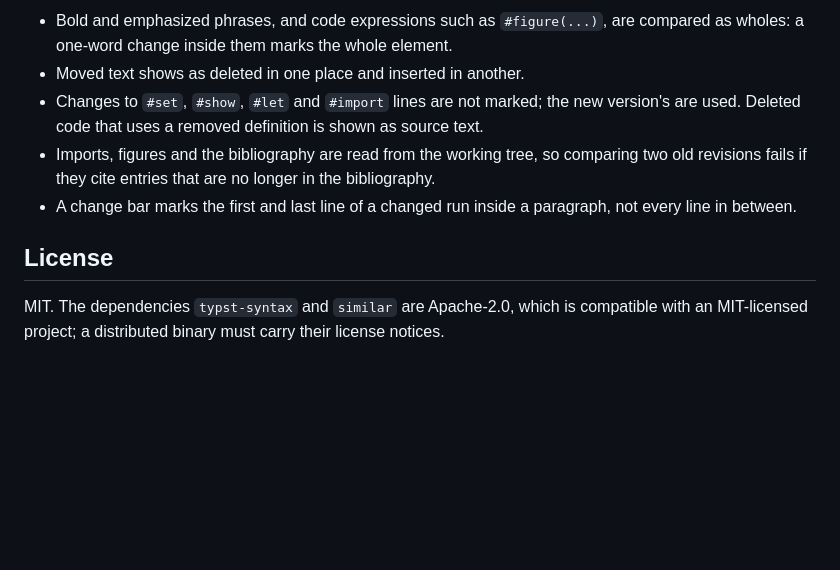
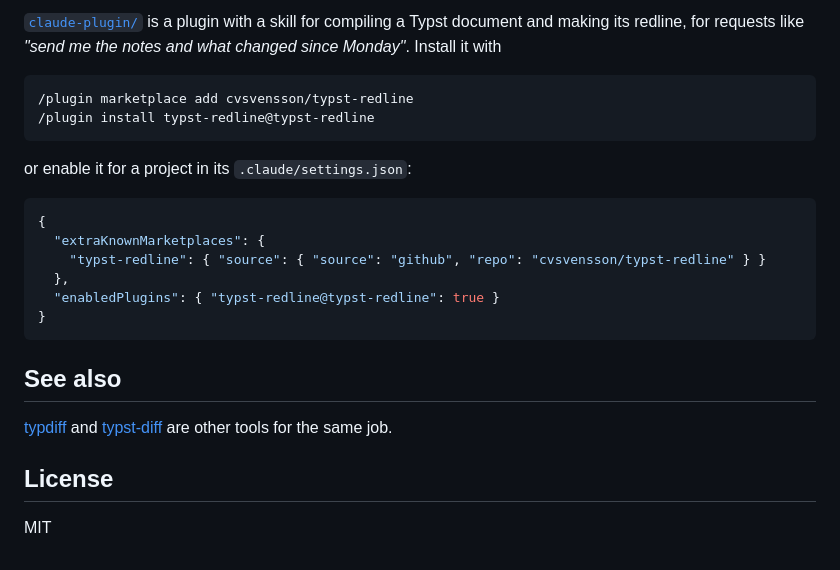
Before and after one commit to cvsvensson/typst-redline, a Markdown page: README.md, the part around one of its changes. Drawn GitHub-style; blank space fills up the shorter version.

````diff
--- a/README.md
+++ b/README.md
@@ -37,10 +51,26 @@ Colors and bar position are set in a `#let redline-style = (...)` dictionary at
 
-- Bold and emphasized phrases, and code expressions such as `#figure(...)`, are compared as wholes: a one-word change inside them marks the whole element.
-- Moved text shows as deleted in one place and inserted in another.
-- Changes to `#set`, `#show`, `#let` and `#import` lines are not marked; the new version's are used. Deleted code that uses a removed definition is shown as source text.
-- Imports, figures and the bibliography are read from the working tree, so comparing two old revisions fails if they cite entries that are no longer in the bibliography.
-- A change bar marks the first and last line of a changed run inside a paragraph, not every line in between.
+[`claude-plugin/`](claude-plugin) is a plugin with a skill for compiling a Typst document and making its redline, for requests like *"send me the notes and what changed since Monday"*. Install it with
+
+```
+/plugin marketplace add cvsvensson/typst-redline
+/plugin install typst-redline@typst-redline
+```
+
+or enable it for a project in its `.claude/settings.json`:
+
+```json
+{
+  "extraKnownMarketplaces": {
+    "typst-redline": { "source": { "source": "github", "repo": "cvsvensson/typst-redline" } }
+  },
+  "enabledPlugins": { "typst-redline@typst-redline": true }
+}
+```
+
+## See also
+
+[typdiff](https://github.com/sou1118/typdiff) and [typst-diff](https://github.com/alexanderkoller/typst-diff) are other tools for the same job.
 
 ## License
 
-MIT. The dependencies `typst-syntax` and `similar` are Apache-2.0, which is compatible with an MIT-licensed project; a distributed binary must carry their license notices.
+MIT
````
Also changed, not shown: other parts of README.md (+32 -18 lines), docs/example.png (added), 2 other files.
